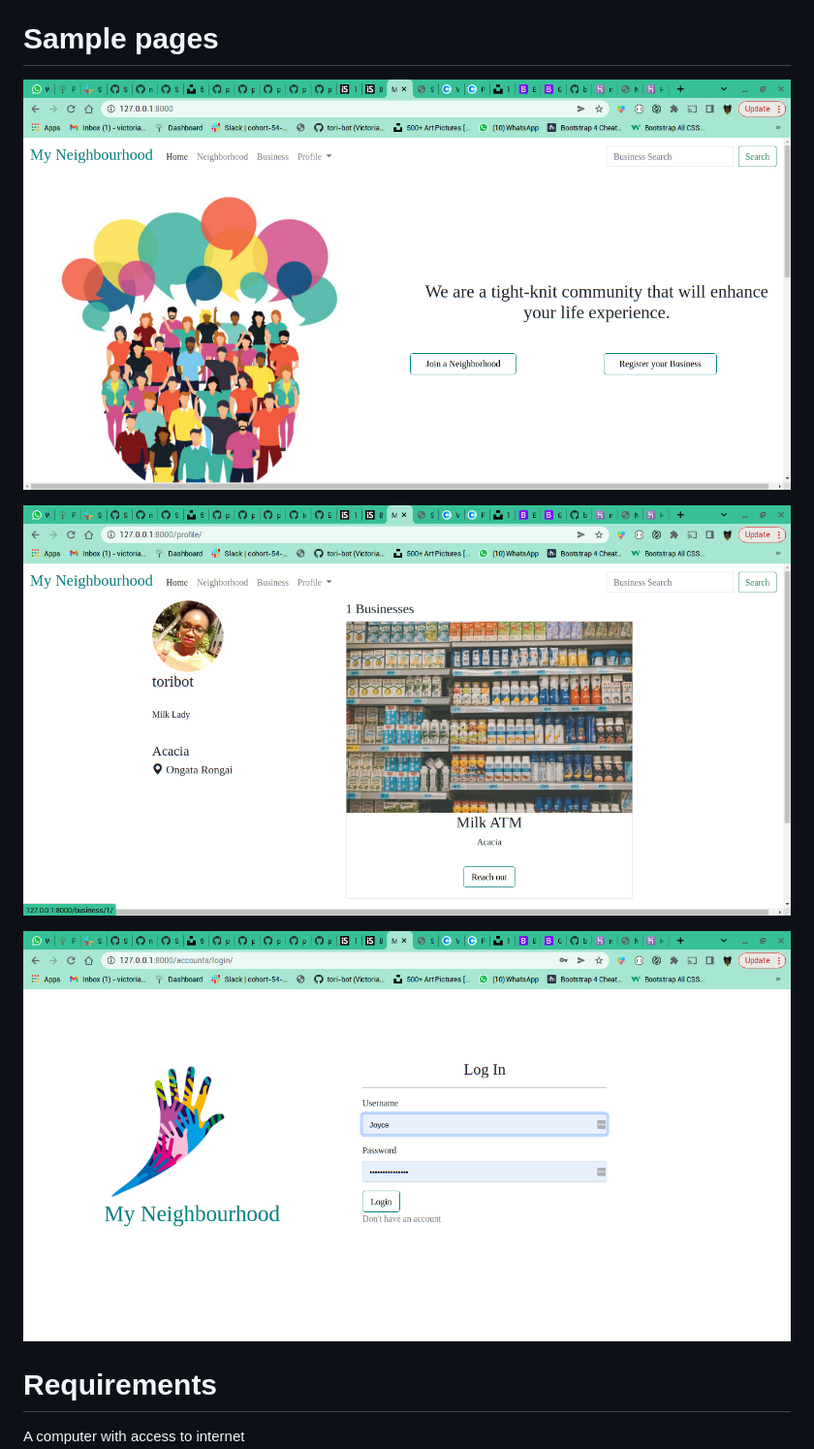
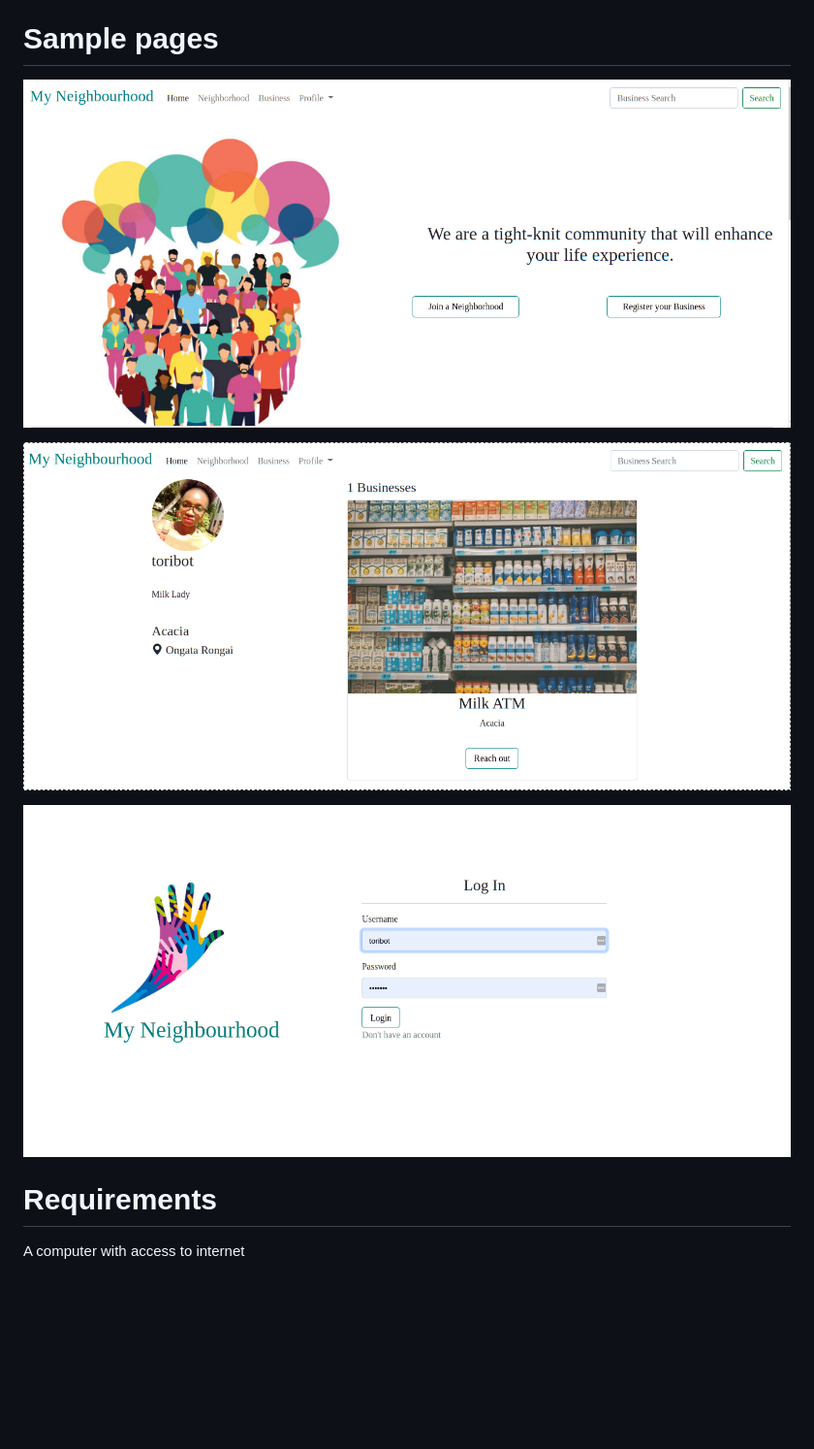
Before and after one commit to tori-bot/my-neighbourhood, a Markdown page: README.md, the part around the change. Shown: that part at 97% size. Drawn GitHub-style; pictures changed too: static/images/Screenshot_2022-06-21_06-20-14.png (added), static/images/Screenshot_2022-06-21_06-20-51.png (added), static/images/Screenshot_2022-06-21_06-21-28.png (added); blank space fills up the shorter version.

Commit message:
readme: add readme file

```diff
--- a/README.md
+++ b/README.md
@@ -5,11 +5,11 @@ An application that highlights all activities in a particular location radius.
 [Live site](https://mtaa-the-hood.herokuapp.com/)
 
 # Sample pages
-![Landing page](static/images/Screenshot_2022-06-21_05-50-30.png)
+![Landing page](static/images/Screenshot_2022-06-21_06-20-51.png)
 
- ![Profile page](static/images/Screenshot_2022-06-21_06-02-21.png)
+ ![Profile page](static/images/Screenshot_2022-06-21_06-20-14.png)
 
- ![Login page](static/images/Screenshot_2022-06-21_05-52-02.png)
+ ![Login page](static/images/Screenshot_2022-06-21_06-21-28.png)
 
 # Requirements
 A computer with access to internet
```
